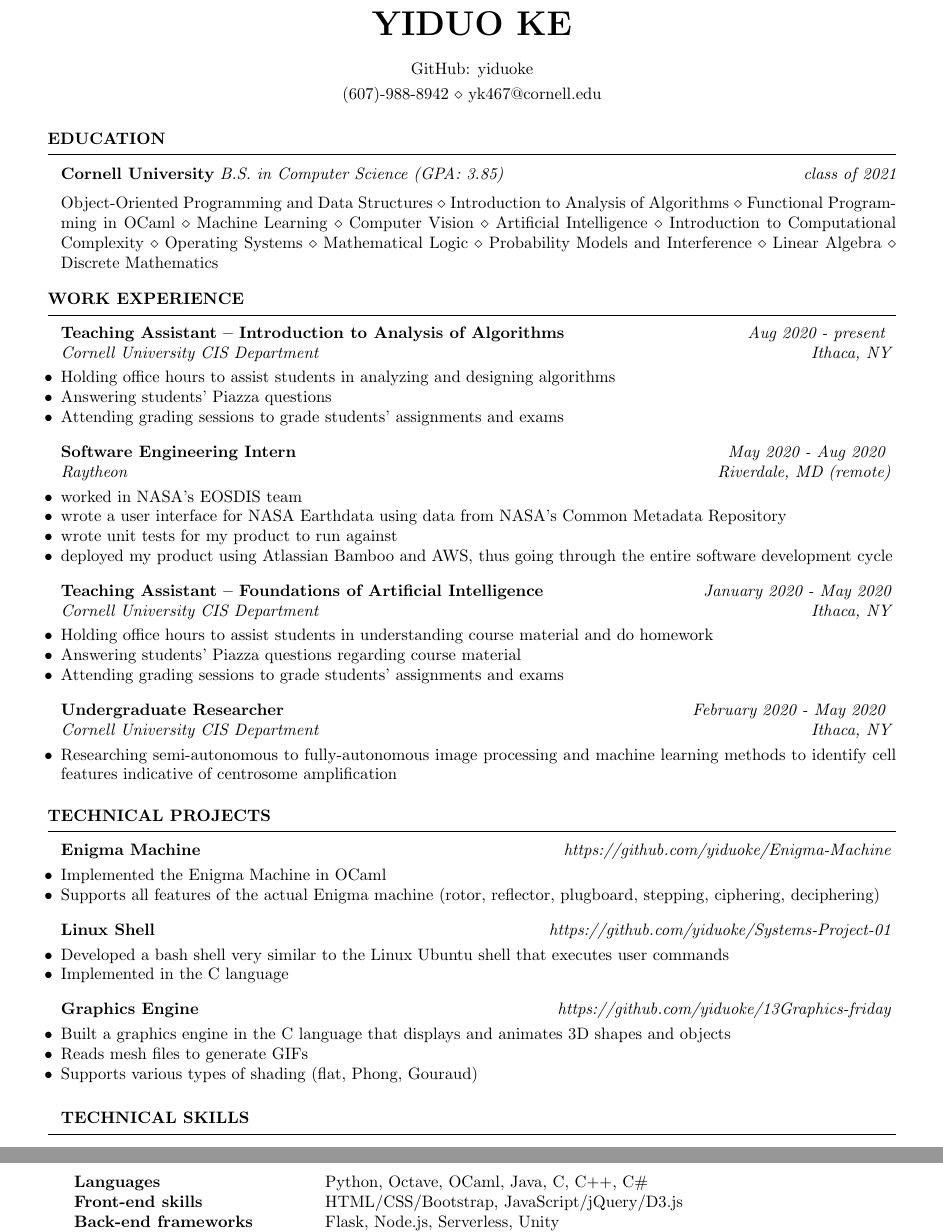
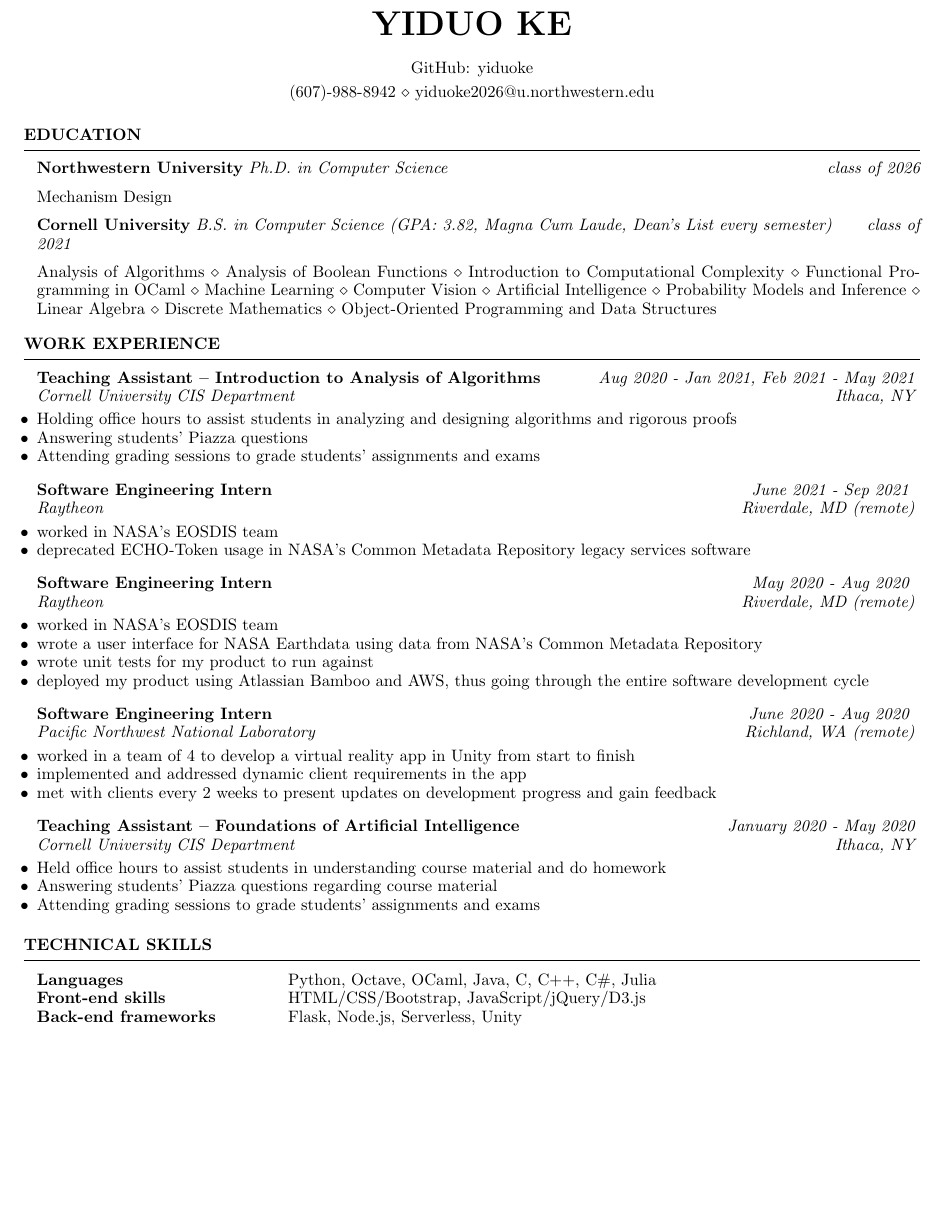
Before and after one commit to yiduoke/Resume-Latex, a LaTeX CV (YiduoKeResume.tex): two parts of pages 1 and 2 of 2 before the commit and part of the page after it, the two joined at a grey line, cut so that both start at the same text, the shorter picture padded with empty space. Compiled offline with pdfLaTeX.

Commit message:
updated Resume

```diff
--- a/YiduoKeResume.tex
+++ b/YiduoKeResume.tex
@@ -22,7 +22,9 @@
 
 \documentclass{resume} % Use the custom resume.cls style
 
-\usepackage[left=0.70in,top=0.50in,right=0.70in,bottom=0.50in]{geometry} % Document margins
+\usepackage[left=0.50in,top=0.50in,right=0.50in,bottom=0.50in]{geometry} % Document margins
+\usepackage{lipsum}
+\linespread{0.93}
 \usepackage[yyyymmdd]{datetime}
 \newdateformat{specialdate}{\THEYEAR-\twodigit{\THEMONTH}-\twodigit{\THEDAY}}
 \date{\specialdate\today}
@@ -30,14 +32,9 @@
 %\address{Website/Portfolio: http://yiduo.me} % Your phone number and email
 \address{GitHub: yiduoke}
 %\address{LinkedIn: yiduoke}
-\address{(607)-988-8942 \\ yk467@cornell.edu} % Your address
-% Your secondary addess (optional)
-%\address{Willing to relocate \\ Visa sponsorship is not required}
-%\address{Codepen: https://github.com/rengokantai}
-%\address{Corona,NY \\(718) 501 0581 \\ yuriqiao@gmail.com } % Your phone number and email
+\address{(607)-988-8942 \\ yiduoke2026@u.northwestern.edu} % Your address
+% Your secondary address (optional)
 %\address{GitHub: rengokantai} % Your secondary addess (optional)
-%\address{Corona,NY \\(718) 501 0581 \\ yuriqiao@gmail.com } % Your phone number and email
-%\address{GitHub: rengokantai }
 %~$\textendash$~
 %\address{ Git}
 \begin{document}
@@ -59,9 +56,11 @@
 
 
 \begin{rSection}{Education}
+{\bf Northwestern University} \textit{Ph.D. in Computer Science}  \hfill {\em class of 2026}
+\item Mechanism Design
 
-{\bf Cornell University} \textit{B.S. in Computer Science (GPA: 3.85)}  \hfill {\em class of 2021}
-\item Object-Oriented Programming and Data Structures $\diamond$  Introduction to Analysis of Algorithms $\diamond$ Functional Programming in OCaml $\diamond$ Machine Learning $\diamond$ Computer Vision $\diamond$ Artificial Intelligence $\diamond$ Introduction to Computational Complexity $\diamond$ Operating Systems $\diamond$ Mathematical Logic $\diamond$ Probability Models and Interference $\diamond$ Linear Algebra $\diamond$ Discrete Mathematics
+{\bf Cornell University} \textit{B.S. in Computer Science (GPA: 3.82, Magna Cum Laude, Dean's List every semester)}  \hfill {\em class of 2021}
+\item Analysis of Algorithms  $\diamond$ Analysis of Boolean Functions $\diamond$ Introduction to Computational Complexity $\diamond$ Functional Programming in OCaml $\diamond$ Machine Learning $\diamond$ Computer Vision $\diamond$ Artificial Intelligence $\diamond$ Probability Models and Inference $\diamond$ Linear Algebra $\diamond$ Discrete Mathematics $\diamond$ Object-Oriented Programming and Data Structures
 
 \end{rSection}
 
@@ -101,15 +100,16 @@
 %	WORK EXPERIENCE SECTION
 %----------------------------------------------------------------------------------------
 \begin{rSection}{Work Experience}
-%\begin{rSubsection}{Tutor.com}{\em June 2014 - August 2014}{Computer Science Tutor}{New York, NY}
-%\item TA of CSE114 under professor for two consecutive semesters (Fall 2013, Spring 2014).
-%\item Tutoring Java for both beginning and intermediate levels.
-%\end{rSubsection}
 
-\begin{rSubsection}{Teaching Assistant -- Introduction to Analysis of Algorithms}{\em Aug 2020 - present }{Cornell University CIS Department}{Ithaca, NY}
-\item Holding office hours to assist students in analyzing and designing algorithms
+\begin{rSubsection}{Teaching Assistant -- Introduction to Analysis of Algorithms}{\em Aug 2020 - Jan 2021, Feb 2021 - May 2021}{Cornell University CIS Department}{Ithaca, NY}
+\item Holding office hours to assist students in analyzing and designing algorithms and rigorous proofs
 \item Answering students' Piazza questions
 \item Attending grading sessions to grade students' assignments and exams
+\end{rSubsection}
+
+\begin{rSubsection}{Software Engineering Intern}{\em June 2021 - Sep 2021 }{Raytheon}{Riverdale, MD (remote)}
+\item worked in NASA's EOSDIS team
+\item deprecated ECHO-Token usage in NASA's Common Metadata Repository legacy services software
 \end{rSubsection}
 
 \begin{rSubsection}{Software Engineering Intern}{\em May 2020 - Aug 2020 }{Raytheon}{Riverdale, MD (remote)}
@@ -119,44 +119,41 @@
 \item deployed my product using Atlassian Bamboo and AWS, thus going through the entire software development cycle
 \end{rSubsection}
 
+\begin{rSubsection}{Software Engineering Intern}{\em June 2020 - Aug 2020 }{Pacific Northwest National Laboratory}{Richland, WA (remote)}
+\item worked in a team of 4 to develop a virtual reality app in Unity from start to finish
+\item implemented and addressed dynamic client requirements in the app
+\item met with clients every 2 weeks to present updates on development progress and gain feedback
+\end{rSubsection}
+
 \begin{rSubsection}{Teaching Assistant -- Foundations of Artificial Intelligence}{\em January 2020 - May 2020}{Cornell University CIS Department}{Ithaca, NY}
-\item Holding office hours to assist students in understanding course material and do homework
+\item Held office hours to assist students in understanding course material and do homework
 \item Answering students' Piazza questions regarding course material
 \item Attending grading sessions to grade students' assignments and exams
 \end{rSubsection}
-
-\begin{rSubsection}{Undergraduate Researcher}{\em February 2020 - May 2020 }{Cornell University CIS Department}{Ithaca, NY}
-\item Researching semi-autonomous to fully-autonomous image processing and machine learning methods to identify cell features indicative of centrosome amplification
-\end{rSubsection}
-
 
 \end{rSection}
 
 %----------------------------------------------------------------------------------------
 %	PROJECTS SECTION------
 %----------------------------------------------------------------------------------------
-\begin{rSection}{Technical Projects}
-
-%\item {\bf Birch-Library (JSP/JPA, Java, HTML/CSS/JavaScript, MySQL)} Implemented a %book rental system allows users to rent, hold, rate and write a review for a book
-
-\begin{rSubsection}{Enigma Machine}{\em https://github.com/yiduoke/Enigma-Machine}{}{}
-\item Implemented the Enigma Machine in OCaml
-\item Supports all features of the actual Enigma machine (rotor, reflector, plugboard, stepping, ciphering, deciphering)
-\end{rSubsection}
-
-\begin{rSubsection}{Linux Shell}{\em https://github.com/yiduoke/Systems-Project-01}{}{}
-\item Developed a bash shell very similar to the Linux Ubuntu shell that executes user commands
-\item Implemented in the C language
-\end{rSubsection}
-
-\begin{rSubsection}{Graphics Engine}{\em https://github.com/yiduoke/13Graphics-friday}{}{}
-\item Built a graphics engine in the C language that displays and animates 3D shapes and objects
-\item Reads mesh files to generate GIFs
-\item Supports various types of shading (flat, Phong, Gouraud)
-\end{rSubsection}
-
-%\begin{rSubsection}{StuyHacks 5: Honorable Mention }{\em 2018}{}{}
-%\item Project in Processing that turns live camera feed into different styles of art
+%\begin{rSection}{Technical Projects}
+%
+%%\item {\bf Birch-Library (JSP/JPA, Java, HTML/CSS/JavaScript, MySQL)} Implemented a %book rental system allows users to rent, hold, rate and write a review for a book
+%
+%\begin{rSubsection}{Enigma Machine}{\em https://github.com/yiduoke/Enigma-Machine}{}{}
+%\item Implemented the Enigma Machine in OCaml
+%\item Supports all features of the actual Enigma machine (rotor, reflector, plugboard, stepping, ciphering, deciphering)
+%\end{rSubsection}
+%
+%\begin{rSubsection}{Linux Shell}{\em https://github.com/yiduoke/Systems-Project-01}{}{}
+%\item Developed a bash shell very similar to the Linux Ubuntu shell that executes user commands
+%\item Implemented in the C language
+%\end{rSubsection}
+%
+%\begin{rSubsection}{Graphics Engine}{\em https://github.com/yiduoke/13Graphics-friday}{}{}
+%\item Built a graphics engine in the C language that displays and animates 3D shapes and objects
+%\item Reads mesh files to generate GIFs
+%\item Supports various types of shading (flat, Phong, Gouraud)
 %\end{rSubsection}
 
 %----------------------------------------------------------------------------------------
@@ -166,7 +163,7 @@
 \begin{rSection}{Technical Skills}
 
 \begin{tabular}{ @{} >{\bfseries}l @{\hspace{6ex}} l }
-Languages& Python, Octave, OCaml, Java, C, C++, C\# \\
+Languages& Python, Octave, OCaml, Java, C, C++, C\#, Julia \\
 Front-end skills & HTML/CSS/Bootstrap, JavaScript/jQuery/D3.js \\
 Back-end frameworks & Flask, Node.js, Serverless, Unity \\
 Cloud & AWS services \\
```
Also changed, not shown: YiduoKeResume.pdf, YiduoKeResume.tex (3 more changed lines), 1 other file.
